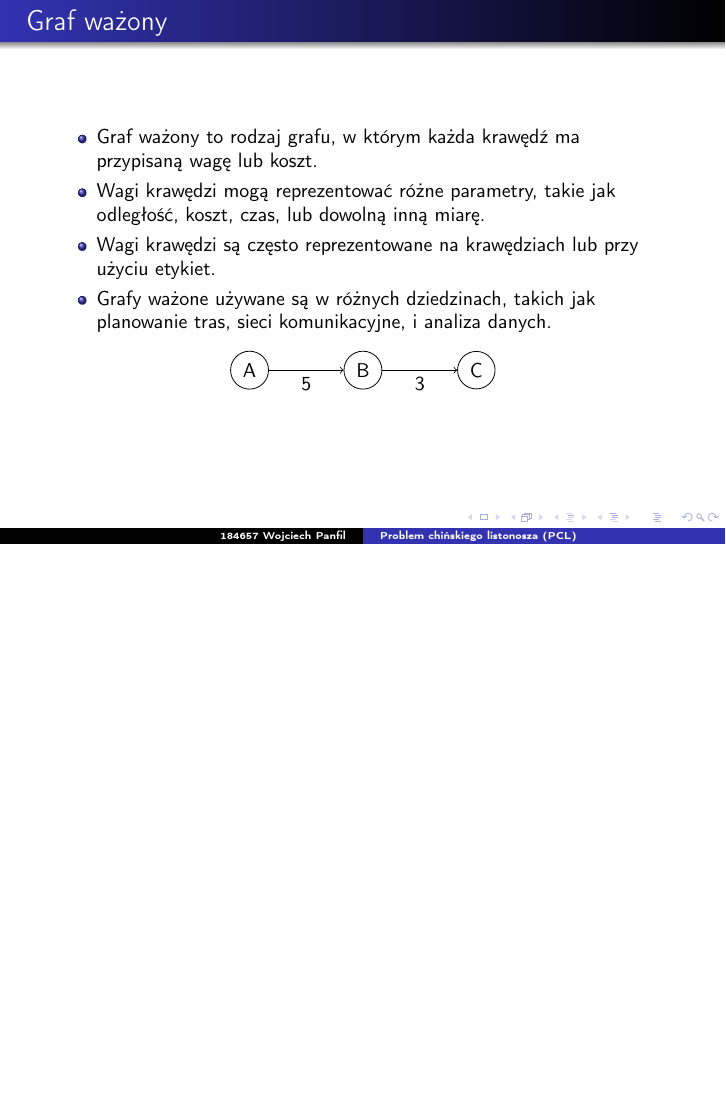
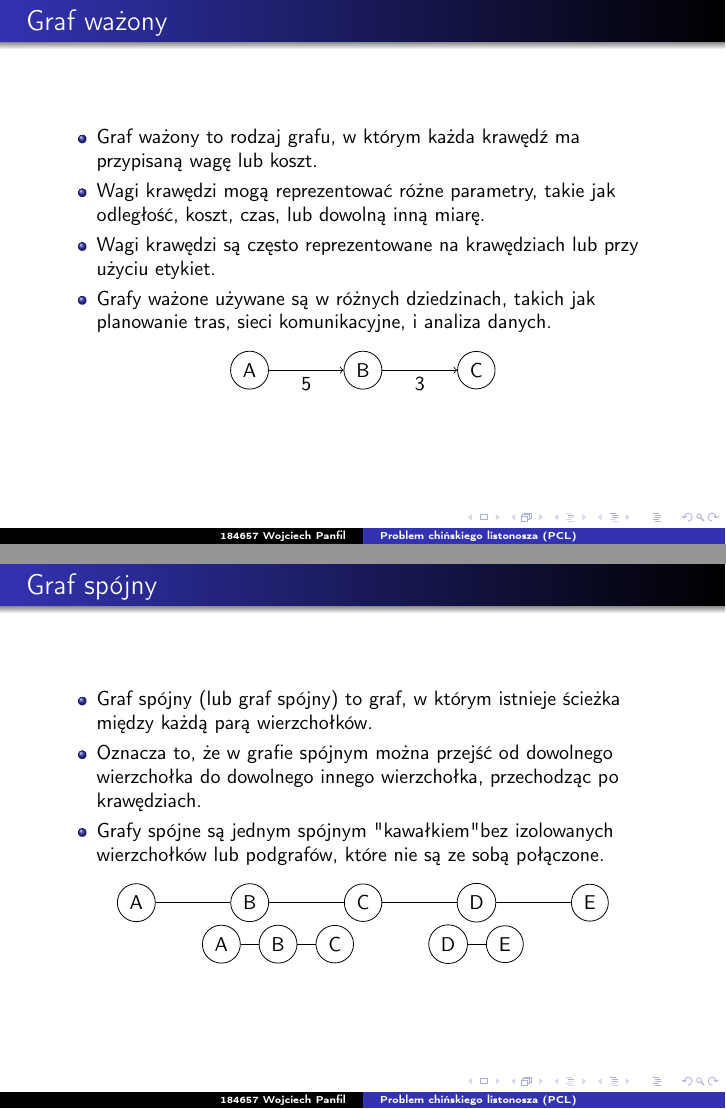
Before and after one commit to punfil/Own_Projects, LaTeX slides (184657_Panfil_B1_9_11.tex): page 4 of 4 before the commit and pages 4 and 5 of 5 after it, the two joined at a grey line, the shorter picture padded with empty space. Compiled offline with pdfLaTeX.

Commit message:
graf spojny
Signed-off-by: punfil <wojtek.panfil@hotmail.com>

```diff
--- a/184657_Panfil_B1_9_11.tex
+++ b/184657_Panfil_B1_9_11.tex
@@ -80,4 +80,38 @@
     \end{center}
 \end{frame}
 
+\begin{frame}{Graf spójny}
+    \begin{itemize}
+        \item Graf spójny (lub graf spójny) to graf, w którym istnieje ścieżka między każdą parą wierzchołków.
+        \item Oznacza to, że w grafie spójnym można przejść od dowolnego wierzchołka do dowolnego innego wierzchołka, przechodząc po krawędziach.
+        \item Grafy spójne są jednym spójnym "kawałkiem" bez izolowanych wierzchołków lub podgrafów, które nie są ze sobą połączone.
+    \end{itemize}
+    \begin{center}
+        \begin{tikzpicture}
+            \node[draw, circle] (A) at (0,0) {A};
+            \node[draw, circle] (B) at (2,0) {B};
+            \node[draw, circle] (C) at (4,0) {C};
+            \node[draw, circle] (D) at (6,0) {D};
+            \node[draw, circle] (E) at (8,0) {E};
+
+            \draw (A) -- (B);
+            \draw (B) -- (C);
+            \draw (C) -- (D);
+            \draw (D) -- (E);
+        \end{tikzpicture}
+
+        \begin{tikzpicture}
+            \node[draw, circle] (A) at (0,0) {A};
+            \node[draw, circle] (B) at (1,0) {B};
+            \node[draw, circle] (C) at (2,0) {C};
+            \draw (A) -- (B);
+            \draw (B) -- (C);
+
+            \node[draw, circle] (D) at (4,0) {D};
+            \node[draw, circle] (E) at (5,0) {E};
+            \draw (D) -- (E);
+          \end{tikzpicture}
+    \end{center}
+\end{frame}
+
 \end{document}
```
